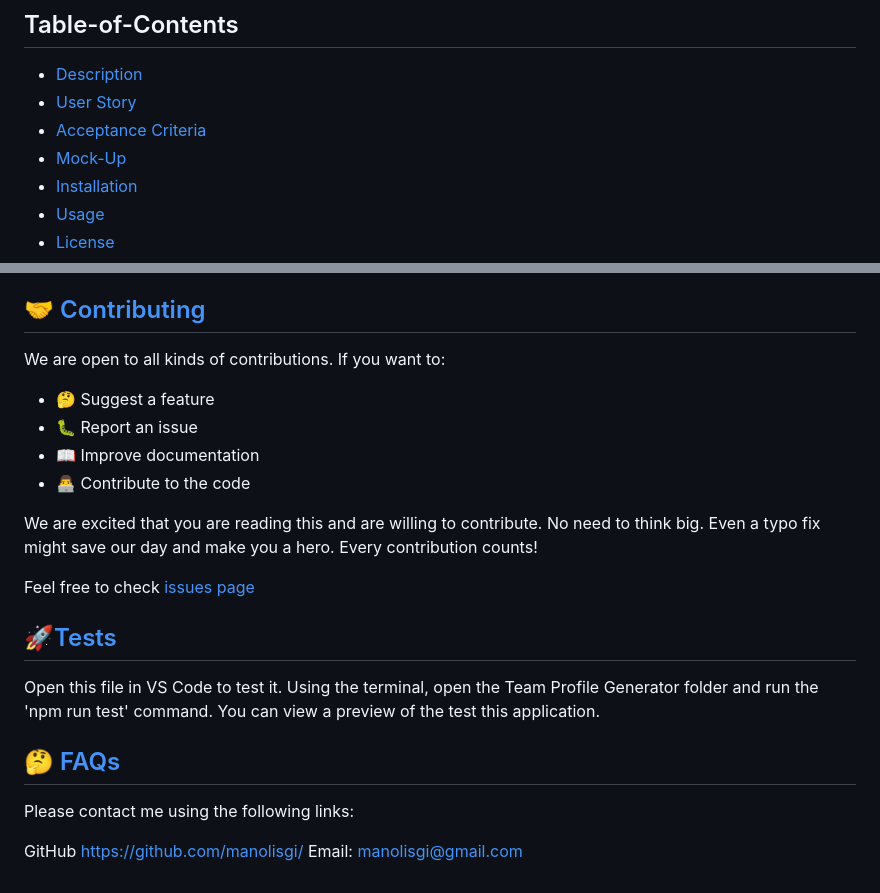
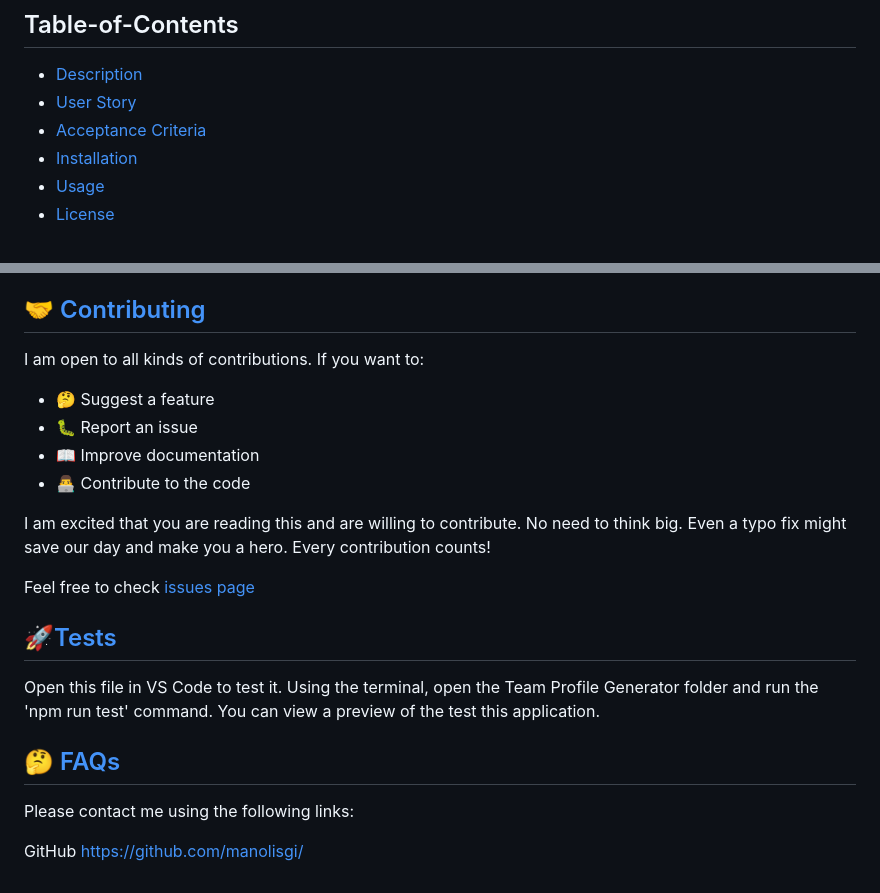
Before and after one commit to manolisgi/Team-Profile-Generator, a Markdown page: README.md, 2 parts joined by grey strips. GitHub-like rendering.

```diff
--- a/README.md
+++ b/README.md
@@ -17,7 +17,6 @@ This app generates a team profile using the Inquirer module from Node.js and dis
 * [Description](#description)
 * [User Story](#User-Stor)
 * [Acceptance Criteria](#Acceptance-Criteria)
-* [Mock-Up](#Mock-Up)
 * [Installation](#installation)
 * [Usage](#usage)
 * [License](#License)
@@ -77,13 +72,13 @@ Launch the terminal by typing 'node index' after the installation is complete. A
 Your repository is licensed under an mit open source license, so other people can contribute more easily.More information can be found by clicking this [link.](https://choosealicense.com/licenses/mit)
 
 ## 🤝 [Contributing](#table-of-contents)
-We are open to all kinds of contributions. If you want to:
+I am open to all kinds of contributions. If you want to:
 * 🤔 Suggest a feature
 * 🐛 Report an issue
 * 📖 Improve documentation
 * 👨‍💻 Contribute to the code
 
-We are excited that you are reading this and are willing to contribute. No need to think big. Even a typo fix might save our day and make you a hero. Every contribution counts!
+I am excited that you are reading this and are willing to contribute. No need to think big. Even a typo fix might save our day and make you a hero. Every contribution counts!
 
 Feel free to check [issues page](https://github.com/manolisgi/Team-Profile-Generator/issues)
 
@@ -93,4 +88,4 @@ Open this file in VS Code to test it. Using the terminal, open the Team Profile
 ## 🤔 [FAQs](#table-of-contents)
 Please contact me using the following links:
 
-GitHub https://github.com/manolisgi/ Email: manolisgi@gmail.com
+GitHub https://github.com/manolisgi/
```
Also changed, not shown: other parts of README.md (+2 -6 lines).
